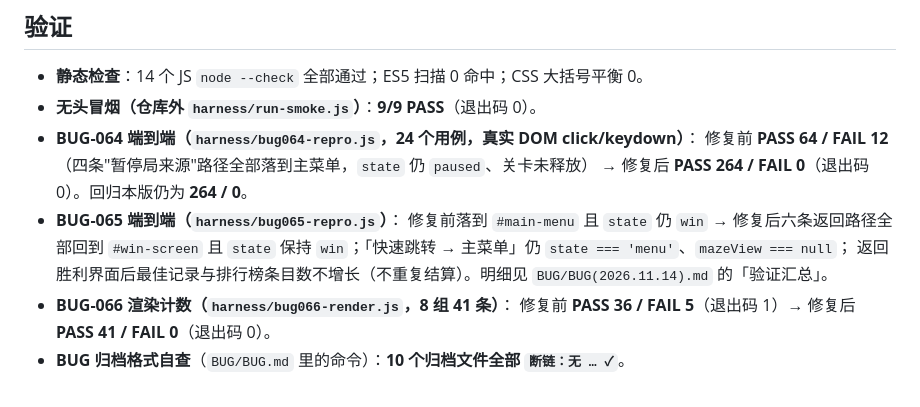
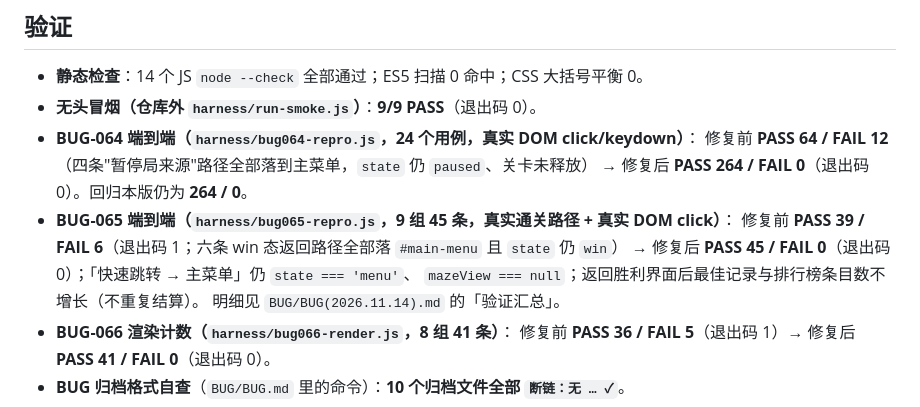
Before and after one commit to ddtftx1/127M-Token-Maze, a Markdown page: CHANGELOG.md, the part around the change. GitHub-like rendering.

```diff
--- a/CHANGELOG.md
+++ b/CHANGELOG.md
@@ -130,11 +130,11 @@ CSS 只调整合成方式与滚动链，未改任何主题变量与配色定义
 - **BUG-064 端到端（`harness/bug064-repro.js`，24 个用例，真实 DOM click/keydown）**：
   修复前 **PASS 64 / FAIL 12**（四条"暂停局来源"路径全部落到主菜单，`state` 仍 `paused`、关卡未释放）
   → 修复后 **PASS 264 / FAIL 0**（退出码 0）。回归本版仍为 **264 / 0**。
-- **BUG-065 端到端（`harness/bug065-repro.js`）**：
-  修复前落到 `#main-menu` 且 `state` 仍 `win` → 修复后六条返回路径全部回到 `#win-screen`
-  且 `state` 保持 `win`；「快速跳转 → 主菜单」仍 `state === 'menu'`、`mazeView === null`；
-  返回胜利界面后最佳记录与排行榜条目数不增长（不重复结算）。明细见
-  `BUG/BUG(2026.11.14).md` 的「验证汇总」。
+- **BUG-065 端到端（`harness/bug065-repro.js`，9 组 45 条，真实通关路径 + 真实 DOM click）**：
+  修复前 **PASS 39 / FAIL 6**（退出码 1；六条 win 态返回路径全部落 `#main-menu` 且 `state` 仍 `win`）
+  → 修复后 **PASS 45 / FAIL 0**（退出码 0）；「快速跳转 → 主菜单」仍 `state === 'menu'`、
+  `mazeView === null`；返回胜利界面后最佳记录与排行榜条目数不增长（不重复结算）。
+  明细见 `BUG/BUG(2026.11.14).md` 的「验证汇总」。
 - **BUG-066 渲染计数（`harness/bug066-render.js`，8 组 41 条）**：
   修复前 **PASS 36 / FAIL 5**（退出码 1）→ 修复后 **PASS 41 / FAIL 0**（退出码 0）。
 - **BUG 归档格式自查**（`BUG/BUG.md` 里的命令）：**10 个归档文件全部 `断链：无 … ✓`**。
```
Also changed, not shown: BUG/BUG(2026.11.14).md (+20 -6 lines).
